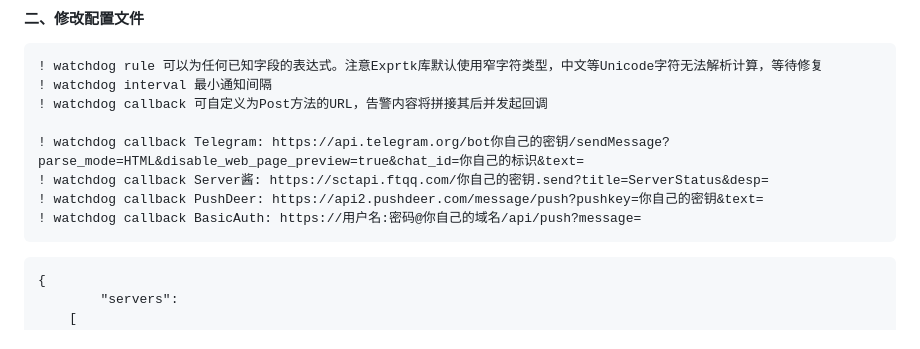
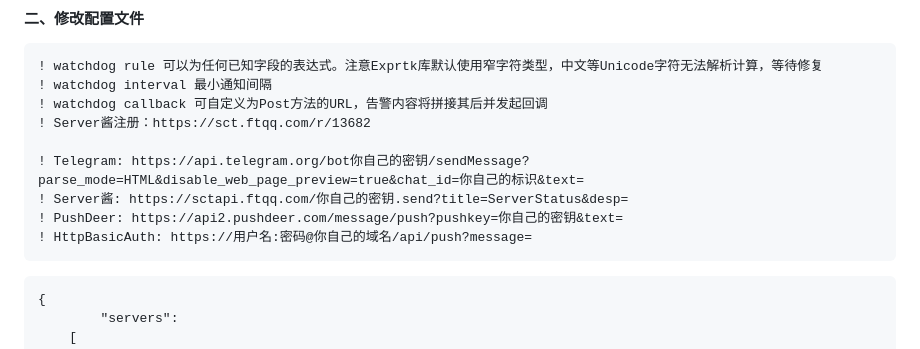
Before and after one commit to cppla/ServerStatus, a Markdown page: README.md, the part around the change. Drawn GitHub-style.

````diff
--- a/README.md
+++ b/README.md
@@ -70,11 +70,12 @@ cd ServerStatus/server && make
 ! watchdog rule 可以为任何已知字段的表达式。注意Exprtk库默认使用窄字符类型，中文等Unicode字符无法解析计算，等待修复
 ! watchdog interval 最小通知间隔
 ! watchdog callback 可自定义为Post方法的URL，告警内容将拼接其后并发起回调
+! Server酱注册：https://sct.ftqq.com/r/13682
 
-! watchdog callback Telegram: https://api.telegram.org/bot你自己的密钥/sendMessage?parse_mode=HTML&disable_web_page_preview=true&chat_id=你自己的标识&text=
-! watchdog callback Server酱: https://sctapi.ftqq.com/你自己的密钥.send?title=ServerStatus&desp=
-! watchdog callback PushDeer: https://api2.pushdeer.com/message/push?pushkey=你自己的密钥&text=
-! watchdog callback BasicAuth: https://用户名:密码@你自己的域名/api/push?message=
+! Telegram: https://api.telegram.org/bot你自己的密钥/sendMessage?parse_mode=HTML&disable_web_page_preview=true&chat_id=你自己的标识&text=
+! Server酱: https://sctapi.ftqq.com/你自己的密钥.send?title=ServerStatus&desp=
+! PushDeer: https://api2.pushdeer.com/message/push?pushkey=你自己的密钥&text=
+! HttpBasicAuth: https://用户名:密码@你自己的域名/api/push?message=
 ```
 
 ```
````
